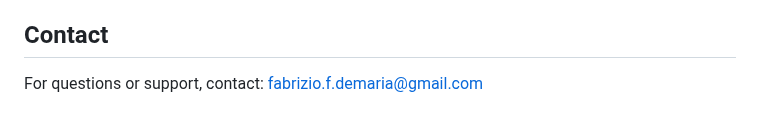
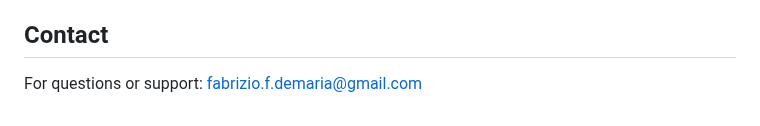
Before and after one commit to fabriziodemaria/mindweekly.app, a Markdown page: README.md, the part around the change. Rendered like a GitHub page.

Commit message:
dummy change

```diff
--- a/README.md
+++ b/README.md
@@ -192,4 +192,4 @@ href="https://apps.apple.com/se/app/mind-weekly/id6753870098"
 
 ## Contact
 
-For questions or support, contact: fabrizio.f.demaria@gmail.com
+For questions or support: fabrizio.f.demaria@gmail.com
```
